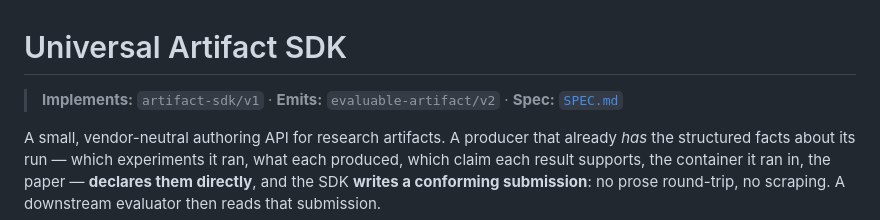
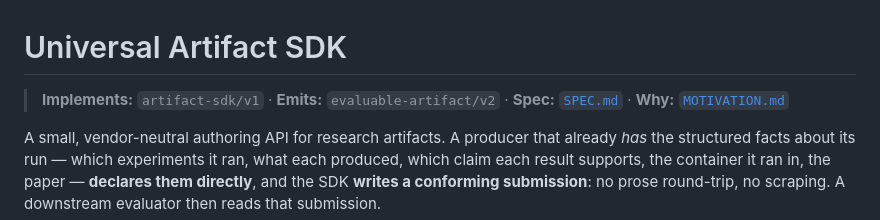
Before and after one commit to microsoft/universal-artifact-sdk, a Markdown page: README.md, the part around the change. GitHub-like rendering.

```diff
--- a/README.md
+++ b/README.md
@@ -1,6 +1,6 @@
 # Universal Artifact SDK
 
-> **Implements:** `artifact-sdk/v1` · **Emits:** `evaluable-artifact/v2` · **Spec:** [`SPEC.md`](SPEC.md)
+> **Implements:** `artifact-sdk/v1` · **Emits:** `evaluable-artifact/v2` · **Spec:** [`SPEC.md`](SPEC.md) · **Why:** [`MOTIVATION.md`](MOTIVATION.md)
 
 A small, vendor-neutral authoring API for research artifacts. A producer that already *has* the
 structured facts about its run — which experiments it ran, what each produced, which claim each
```
Also changed, not shown: MOTIVATION.md (added, +115 -0 lines).
